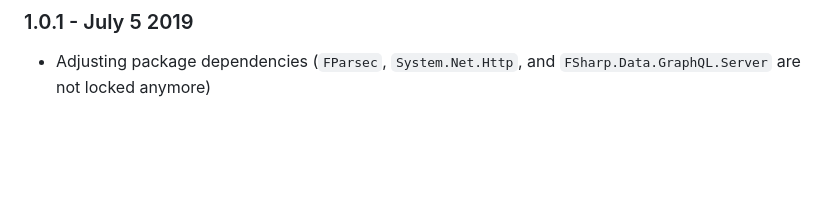
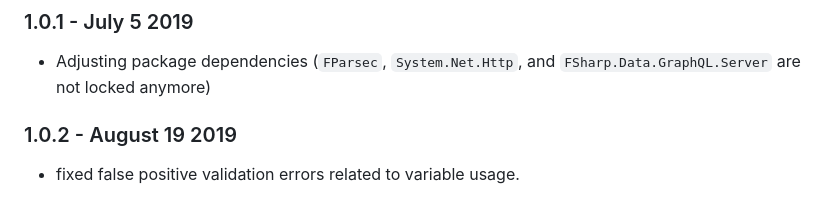
Before and after one commit to CoffeeMay/arp.Data., a Markdown page: RELEASE_NOTES.md, the part around the change. Rendered like a GitHub page; blank space fills up the shorter version.

```diff
--- a/RELEASE_NOTES.md
+++ b/RELEASE_NOTES.md
@@ -130,3 +130,6 @@
 
 ### 1.0.1 - July 5 2019
 * Adjusting package dependencies (`FParsec`, `System.Net.Http`, and `FSharp.Data.GraphQL.Server` are not locked anymore)
+
+### 1.0.2 - August 19 2019
+* fixed false positive validation errors related to variable usage.
```
